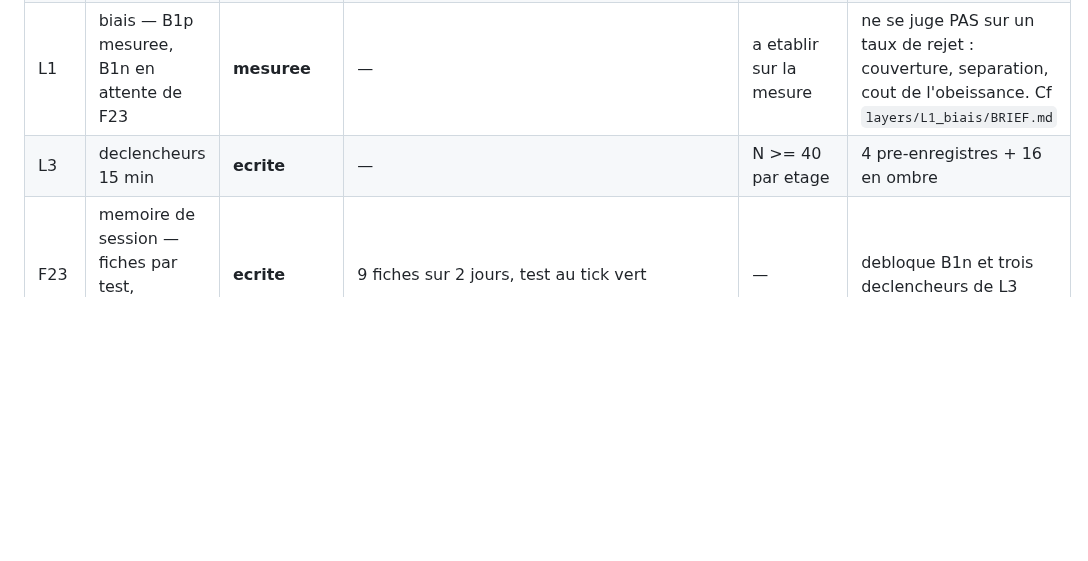
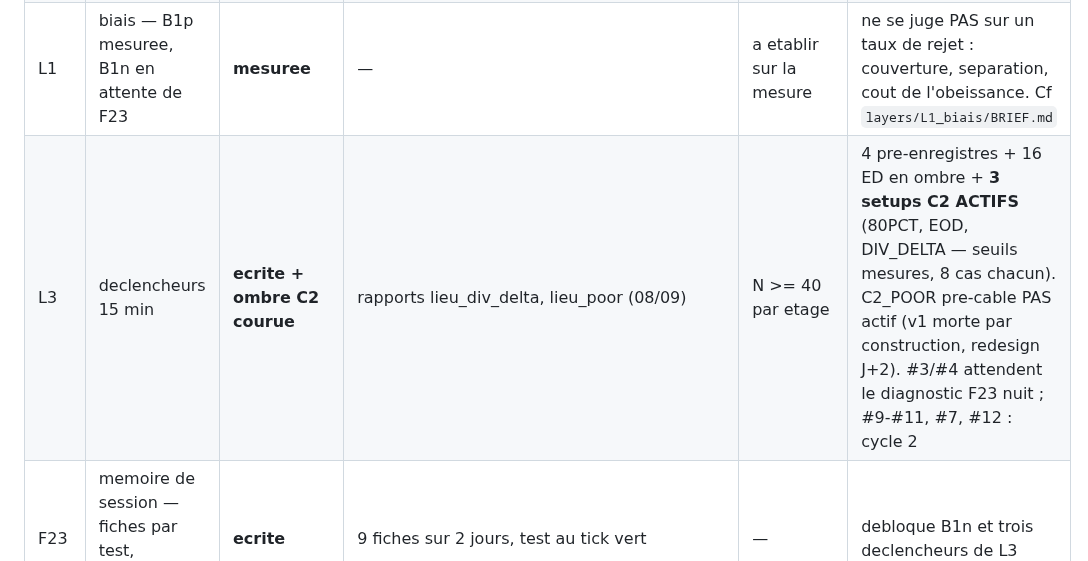
Before and after one commit to jackson97300/TRADING_SIERRA_CHART_AUTO, a Markdown page: V3/STATUS.md, the part around the change. Drawn GitHub-style; blank space fills up the shorter version.

```diff
--- a/V3/STATUS.md
+++ b/V3/STATUS.md
@@ -26,7 +26,7 @@ passe pas a la suivante. C'est le garde-fou que V1 n'a jamais eu — il embarqua
 | L0 | interrupteur — 25 portes + 5 declarees absentes | **PASSEE** | **une ligne par porte** : `layers/L0_interrupteur/rapports/portes_57j.csv` | 15-30 % **par porte** | l'agregat a ete retire : domine par `POSITION_OUVERTE`, il se lisait comme un echec alors que la plage est par porte |
 | REG | regime (gamma HVL zone morte 1,0 ATR + largeur IB corrigee) | **mesuree** | — | 4 cases >= 5 jours | 99,7 % de couverture ES, 1,8 bascule/jour |
 | L1 | biais — B1p mesuree, B1n en attente de F23 | **mesuree** | — | a etablir sur la mesure | ne se juge PAS sur un taux de rejet : couverture, separation, cout de l'obeissance. Cf `layers/L1_biais/BRIEF.md` |
-| L3 | declencheurs 15 min | **ecrite** | — | N >= 40 par etage | 4 pre-enregistres + 16 en ombre |
+| L3 | declencheurs 15 min | **ecrite + ombre C2 courue** | rapports lieu_div_delta, lieu_poor (08/09) | N >= 40 par etage | 4 pre-enregistres + 16 ED en ombre + **3 setups C2 ACTIFS** (80PCT, EOD, DIV_DELTA — seuils mesures, 8 cas chacun). C2_POOR pre-cable PAS actif (v1 morte par construction, redesign J+2). #3/#4 attendent le diagnostic F23 nuit ; #9-#11, #7, #12 : cycle 2 |
 | F23 | memoire de session — fiches par test, partagee L1/L3 | **ecrite** | 9 fiches sur 2 jours, test au tick vert | — | debloque B1n et trois declencheurs de L3 |
 | L4 | confirmation order flow 1 min | **J2 FAIT 07/09 — mesuree, OBSERVEE** | mesure_l4_20260907 : 512 signaux, separation dans le bruit aux trois k, gain net +-epsilon | 30-50 % (mesure : 18-27 %) | k=2 ecrit dans DECISIONS ; V1 travaille, V4 quasi mort, V5 en trou (seuils null). L4 ne passe pas sur le lot — elle tourne observee et se rejuge au jour 61 |
 | L5 | risque — 3 vetos (gamma, rvol, frais/TP) | **mesuree** | meme rapport, lignes `L5_*` | 10-25 % | PAS inerte : c'etait la mesure qui l'etait. Le veto SL mort remplace par la part des frais dans la distance au TP |
```
Also changed, not shown: V3/PROMPT_REPRISE.md (+31 -19 lines).
